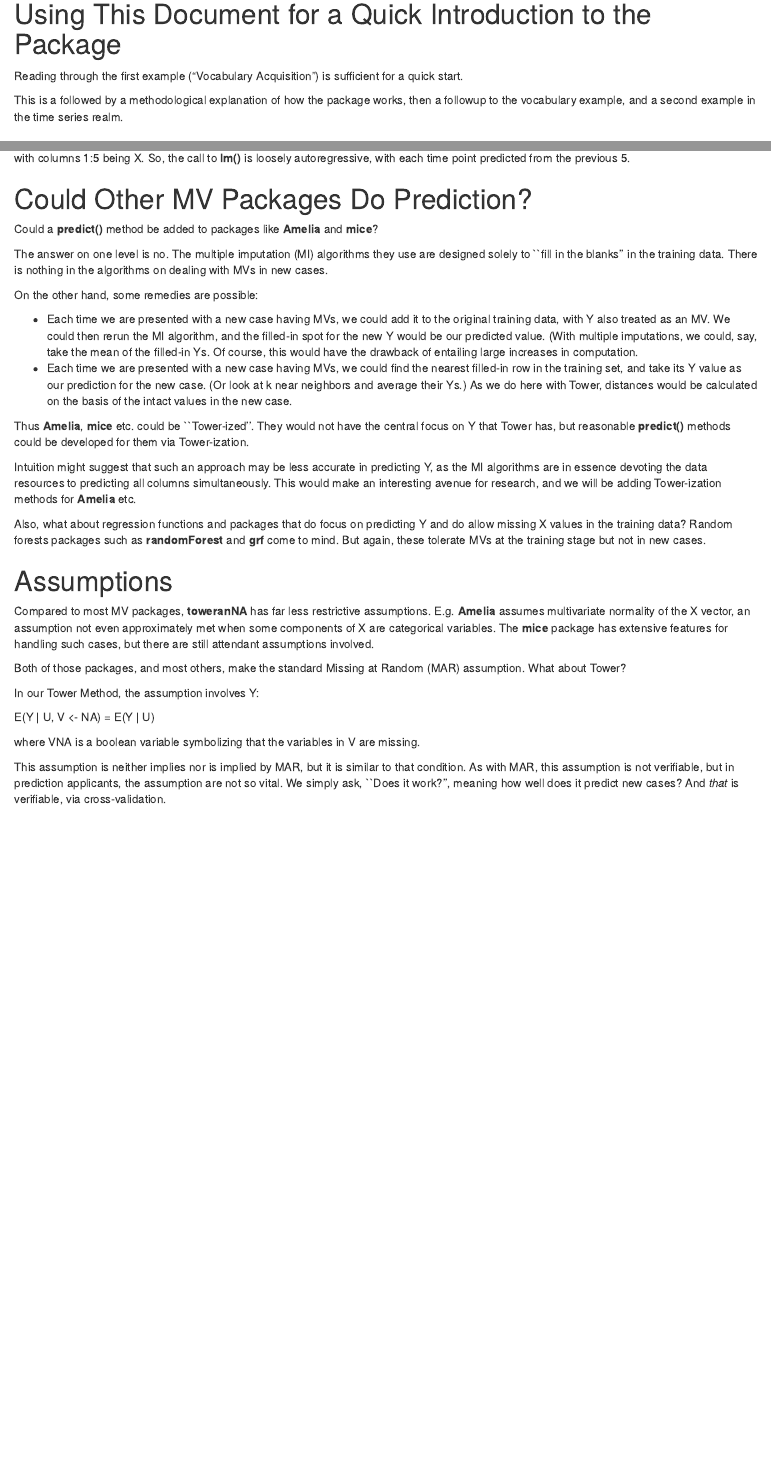
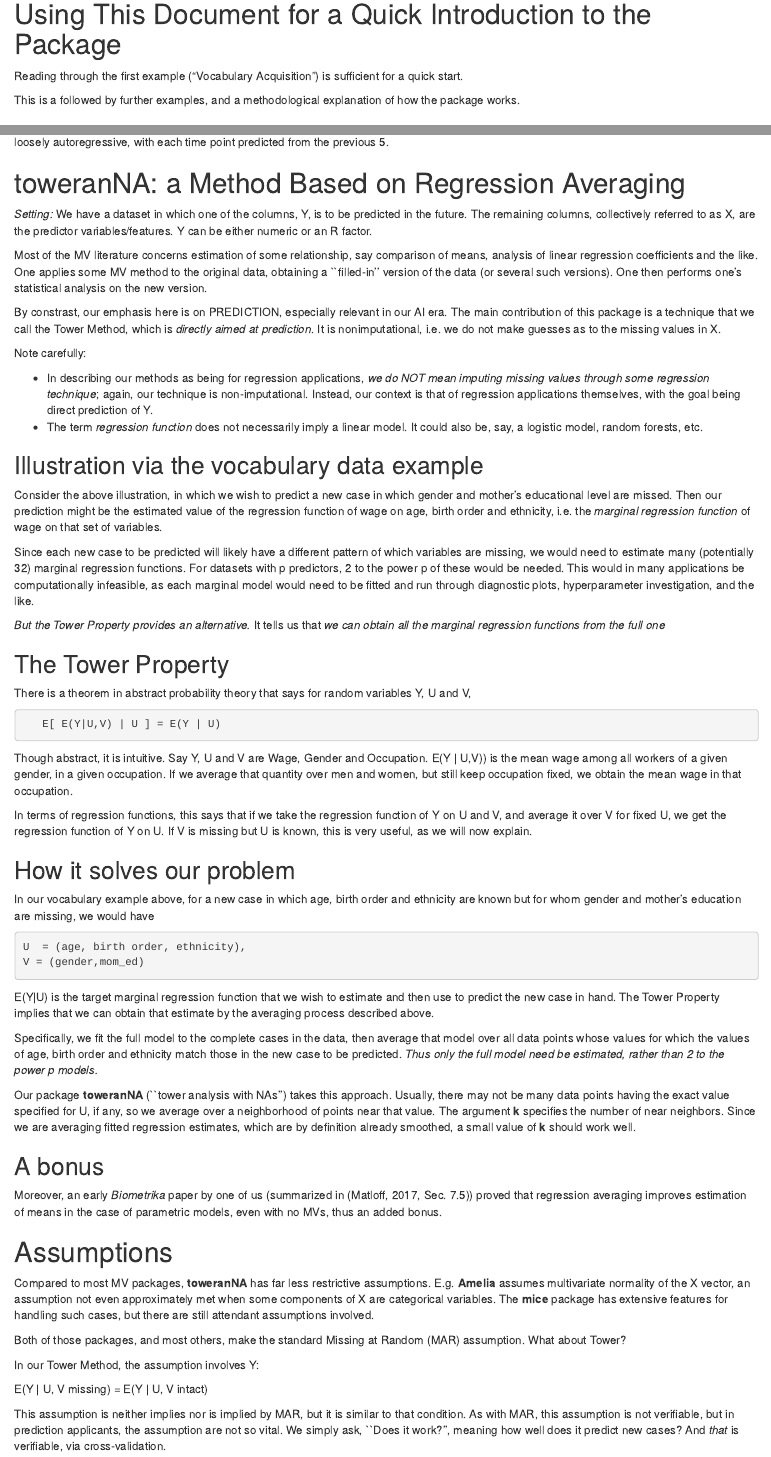
Before and after one commit to matloff/toweranNA, an R Markdown document (vignettes/toweranNA.Rmd): the page in a window 1100 px wide, from 120 px down, and a second part further down, joined at a grey line. Rendered offline with R 4.5, knitr and Pandoc, with nearby package versions.

Commit message:
done until add code

````diff
--- a/vignettes/toweranNA.Rmd
+++ b/vignettes/toweranNA.Rmd
@@ -24,9 +24,9 @@ specifically for *prediction applications*.
 Reading through the first example ("Vocabulary Acquisition") is
 sufficient for a quick start.
 
-This is a followed by a methodological explanation of how the package
-works, then a followup to the vocabulary example, and a second example
-in the time series realm.
+This is a followed by further examples, and
+a methodological explanation of how the package
+works.
 
 # Overview: the Goal Is Prediction, Not Statistical Inference
 
@@ -143,3 +204,6 @@ predict(towerOut,newx)
+predicted from the previous 5.
+
+# toweranNA: a Method Based on Regression Averaging
 
 *Setting:* We have a dataset in which one of the columns, Y, is to
 be predicted in the future. The remaining columns, collectively referred
@@ -217,8 +281,10 @@ In our vocabulary example above, for a new case in which age, birth
 order and ethnicity are known but for whom gender and mother's education
 are missing, we would have
 
-U  = (age, birth order, ethnicity)
+``` r
+U  = (age, birth order, ethnicity),
 V = (gender,mom_ed)
+```
 
 E(Y|U) is the target marginal regression function that we wish
 to estimate and then use to predict the new case in hand. The Tower
@@ -231,7 +297,7 @@ values of age, birth order and ethnicity match those in the new case to
 be predicted. *Thus only the full model need be estimated, rather
 than 2 to the power p models.*
 
-Our package *toweranNA* (``tower analysis with NAs'') takes this
+Our package **toweranNA** (``tower analysis with NAs'') takes this
 approach. Usually, there may not be many data points having the exact
 value specified for U, if any, so we average over a neighborhood of
 points near that value. The argument **k** specifies the number of
@@ -309,49 +314,3 @@ to an 6-column matrix, designed for analysis of lag 5. Column 6 then
-becomes Y, with columns 1:5 being X. So, the call to **lm()** is
-loosely autoregressive, with each time point predicted from the previous
-5.
-
-# Could Other MV Packages Do Prediction?
-
-Could a **predict()** method be added to packages like
-**Amelia** and **mice**?
-
-The answer on one level is no. The multiple imputation (MI) algorithms
-they use are designed solely to ``fill in the blanks'' in the training
-data. There is nothing in the algorithms on dealing with MVs in new
-cases.
-
-On the other hand, some remedies are possible:
-
-*
-  Each time we are presented with a new case having MVs, we could add it
-  to the original training data, with Y also treated as an MV. We could
-  then rerun the MI algorithm, and the filled-in spot for the new Y
-  would be our predicted value. (With multiple imputations, we could,
-  say, take the mean of the filled-in Ys. Of course, this would have the
-  drawback of entailing large increases in computation.
-*
-  Each time we are presented with a new case having MVs, we could find
-  the nearest filled-in row in the training set, and take its Y value as
-  our prediction for the new case. (Or look at k near neighbors and
-  average their Ys.) As we do here with Tower, distances would be
-  calculated on the basis of the intact values in the new case.
-
-Thus **Amelia**, **mice** etc. could be ``Tower-ized''. They
-would not have the central focus on Y that Tower has, but reasonable
-**predict()** methods could be developed for them via
-Tower-ization.
-
-Intuition might suggest that such an approach may be less accurate in
-predicting Y, as the MI algorithms are in essence devoting the data
-resources to predicting all columns simultaneously. This would make an
-interesting avenue for research, and we will be adding Tower-ization
-methods for **Amelia** etc.
-
-Also, what about regression functions and packages that do focus on
-predicting Y and do allow missing X values in the training data?
-Random forests packages such as **randomForest** and **grf**
-come to mind. But again, these tolerate MVs at the training stage but
-not in new cases.
 
 # Assumptions
 
@@ -367,10 +326,7 @@ Random (MAR) assumption. What about Tower?
 
 In our Tower Method, the assumption involves Y:
 
-E(Y | U, V <- NA) = E(Y | U)
-
-where VNA is a boolean variable symbolizing that the variables in V are
-missing.
+E(Y | U, V missing) = E(Y | U, V intact)
 
 This assumption is neither implies nor is implied by MAR, but it is
 similar to that condition. As with MAR, this assumption is not
````
Also changed, not shown: vignettes/toweranNA.Rmd (124 more changed lines).
